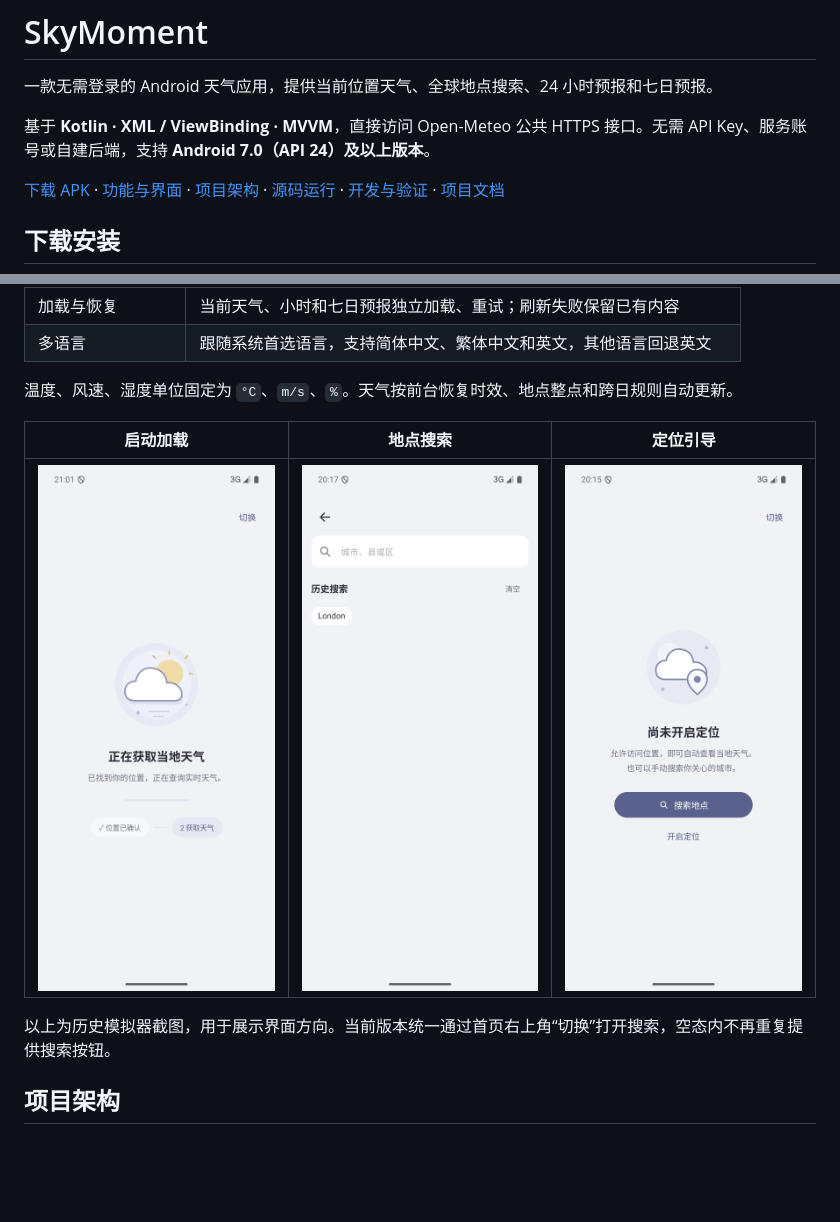
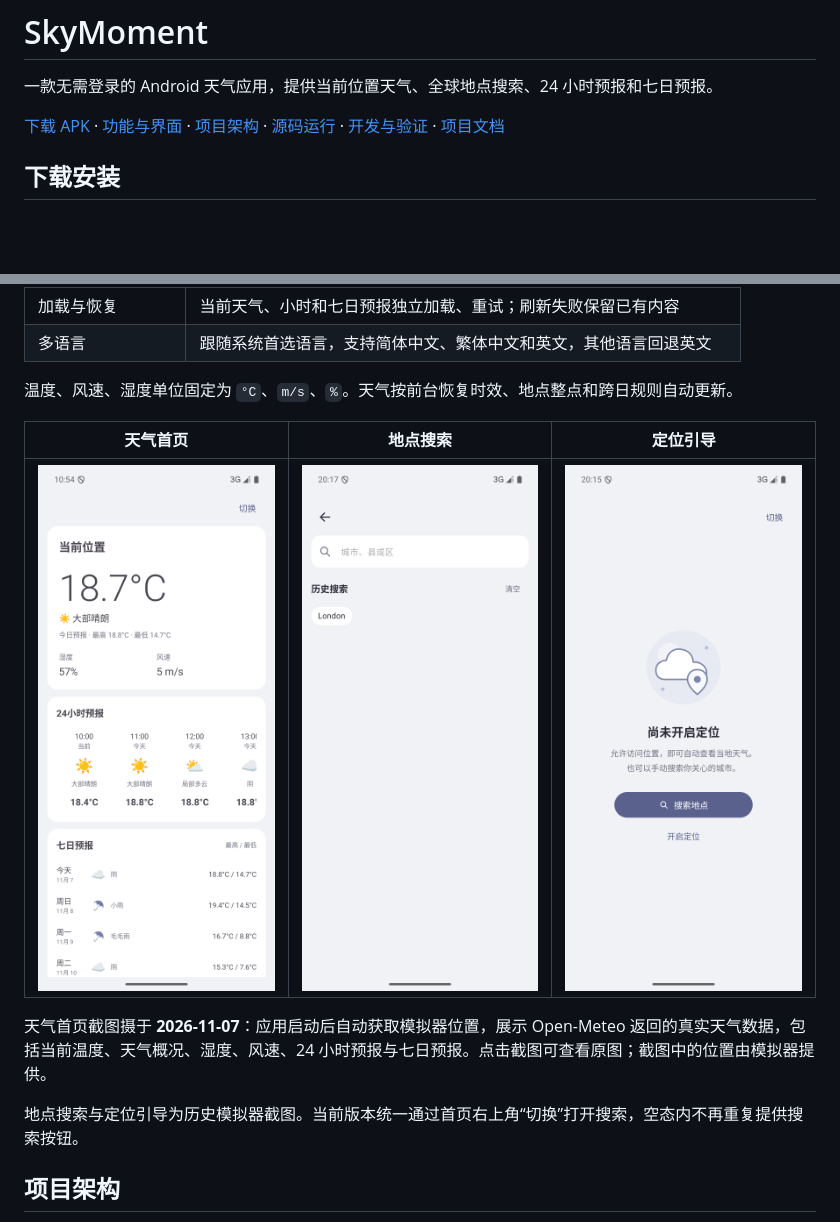
Before and after one commit to duxgwork/SkyMoment, a Markdown page: README.md, 2 parts joined by grey strips. Rendered like a GitHub page; pictures changed too: docs/screenshots/weather-current.png (added); blank space fills up the shorter version.

```diff
--- a/README.md
+++ b/README.md
@@ -1,8 +1,6 @@
 # SkyMoment
 
 一款无需登录的 Android 天气应用，提供当前位置天气、全球地点搜索、24 小时预报和七日预报。
-
-基于 **Kotlin · XML / ViewBinding · MVVM**，直接访问 Open-Meteo 公共 HTTPS 接口。无需 API Key、服务账号或自建后端，支持 **Android 7.0（API 24）及以上版本**。
 
 [下载 APK](#下载安装) · [功能与界面](#功能与界面) · [项目架构](#项目架构) · [源码运行](#源码运行) · [开发与验证](#开发与验证) · [项目文档](#项目文档)
 
@@ -56,11 +54,13 @@ shasum -a 256 -c skymoment-1.0-debug.apk.sha256
 
 温度、风速、湿度单位固定为 `°C`、`m/s`、`%`。天气按前台恢复时效、地点整点和跨日规则自动更新。
 
-| 启动加载 | 地点搜索 | 定位引导 |
+| 天气首页 | 地点搜索 | 定位引导 |
 | :---: | :---: | :---: |
-| <img src="docs/screenshots/immersive-evidence/startup-weather.png" width="240" alt="启动时正在获取当地天气"> | <img src="docs/screenshots/home-evidence/search-history-back.png" width="240" alt="地点搜索与历史关键词"> | <img src="docs/screenshots/home-evidence/home-permission-empty.png" width="240" alt="未授权定位时的引导界面"> |
+| <a href="docs/screenshots/weather-current.png"><img src="docs/screenshots/weather-current.png" width="240" alt="自动定位后的天气首页，正常展示当前天气、24小时预报与七日预报"></a> | <img src="docs/screenshots/home-evidence/search-history-back.png" width="240" alt="地点搜索与历史关键词"> | <img src="docs/screenshots/home-evidence/home-permission-empty.png" width="240" alt="未授权定位时的引导界面"> |
 
-以上为历史模拟器截图，用于展示界面方向。当前版本统一通过首页右上角“切换”打开搜索，空态内不再重复提供搜索按钮。
+天气首页截图摄于 **2026-11-07**：应用启动后自动获取模拟器位置，展示 Open-Meteo 返回的真实天气数据，包括当前温度、天气概况、湿度、风速、24 小时预报与七日预报。点击截图可查看原图；截图中的位置由模拟器提供。
+
+地点搜索与定位引导为历史模拟器截图。当前版本统一通过首页右上角“切换”打开搜索，空态内不再重复提供搜索按钮。
 
 ## 项目架构
 
```
Also changed, not shown: other parts of README.md (+7 -7 lines), docs/build-validation.md (+18 -0 lines), 5 other files.
